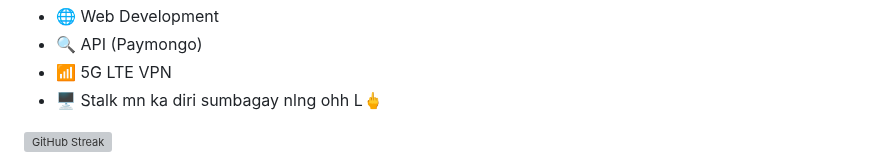
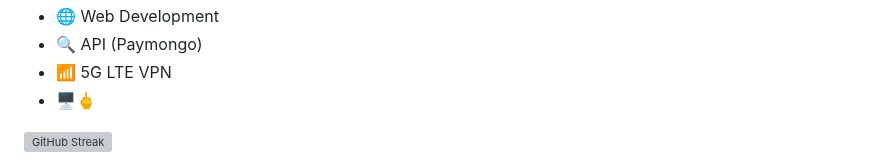
Before and after one commit to YlunoZup/YlunoZup, a Markdown page: README.md, the part around the change. GitHub-like rendering; grey boxes are pictures that could not be loaded.

```diff
--- a/README.md
+++ b/README.md
@@ -73,7 +73,7 @@
       <li>🌐 Web Development</li>
       <li>🔍 API (Paymongo)</li>
       <li>📶 5G LTE VPN</li>
-      <li>🖥️ Stalk mn ka diri sumbagay nlng ohh L🖕</li>
+      <li>🖥️🖕</li>
     </ul>
   </div>
   <div style="flex-shrink: 0;">
```
